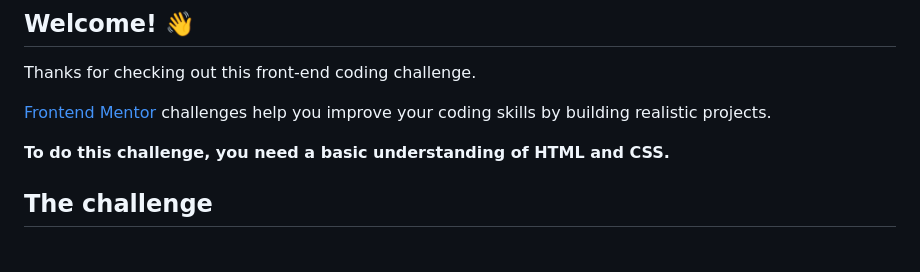
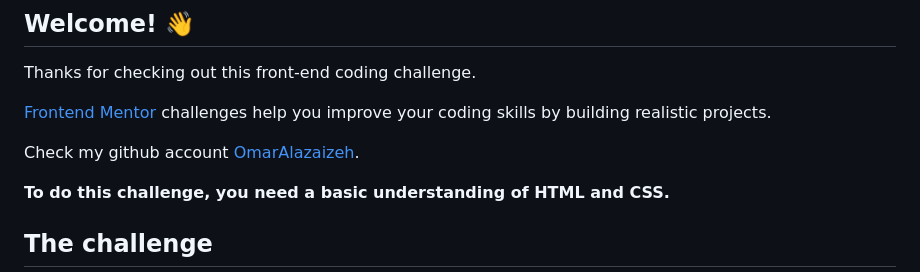
Before and after one commit to OmarAlazaizeh/product-preview-card-component, a Markdown page: README.md, the part around the change. Drawn GitHub-style; blank space fills up the shorter version.

```diff
--- a/README.md
+++ b/README.md
@@ -7,6 +7,8 @@
 Thanks for checking out this front-end coding challenge.
 
 [Frontend Mentor](https://www.frontendmentor.io) challenges help you improve your coding skills by building realistic projects.
+
+Check my github account [OmarAlazaizeh](https://github.com/OmarAlazaizeh).
 
 **To do this challenge, you need a basic understanding of HTML and CSS.**
 
```
